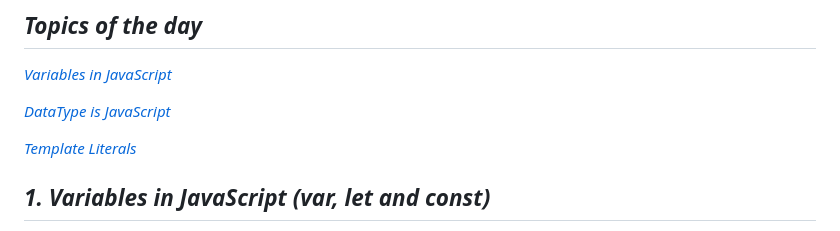
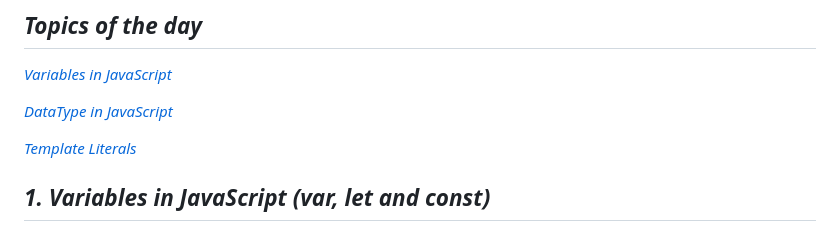
Before and after one commit to isarojdahal/javascript-workshop, a Markdown page: Day3/README.md, the part around the change. Drawn GitHub-style.

```diff
--- a/Day3/README.md
+++ b/Day3/README.md
@@ -4,7 +4,7 @@
 
 [_Variables in JavaScript_](#1-variables-in-javascript-var-let-and-const)
 
-[_DataType is JavaScript_](#2-datatypes-in-javascript)
+[_DataType in JavaScript_](#2-datatypes-in-javascript)
 
 [_Template Literals_](#3-template-literals)
 
```
